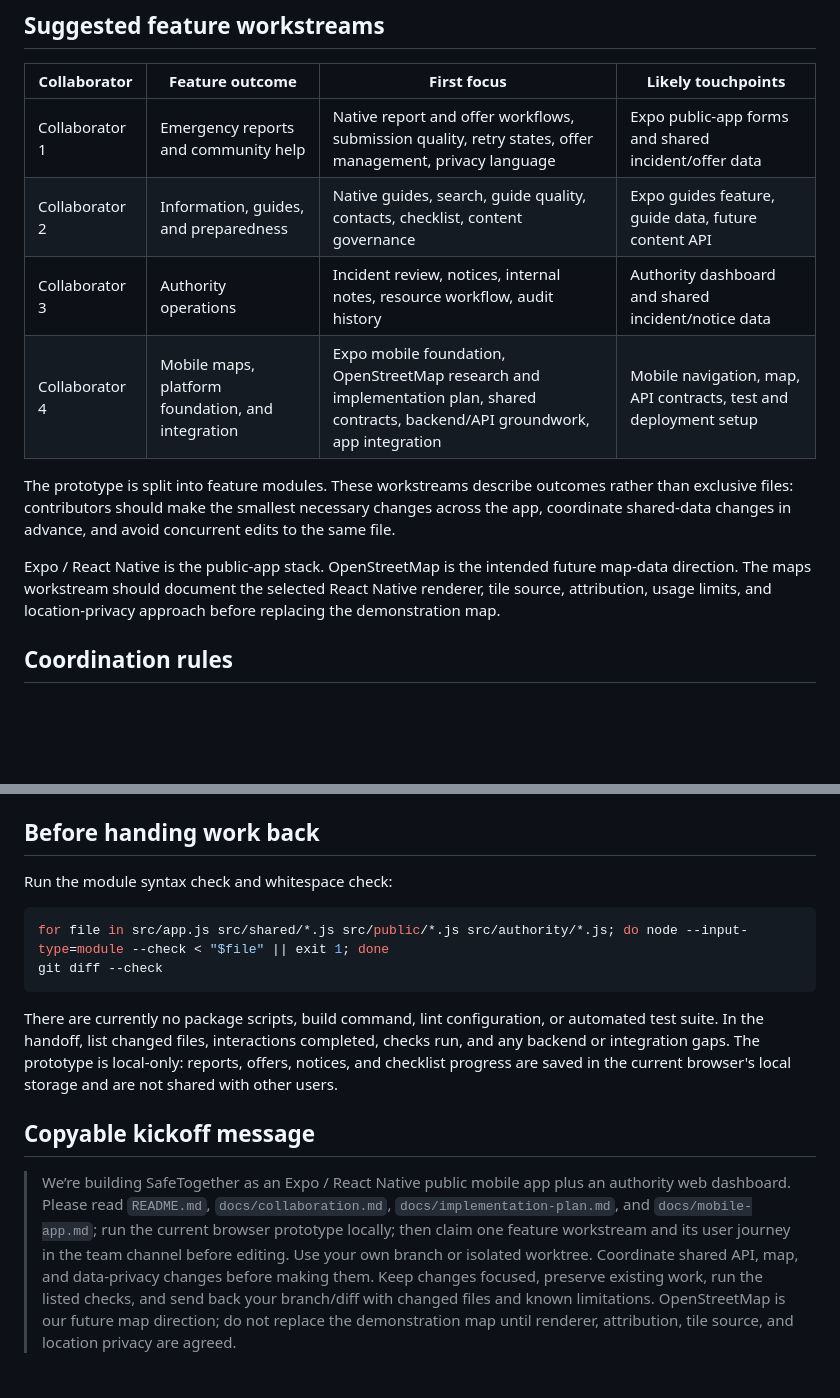
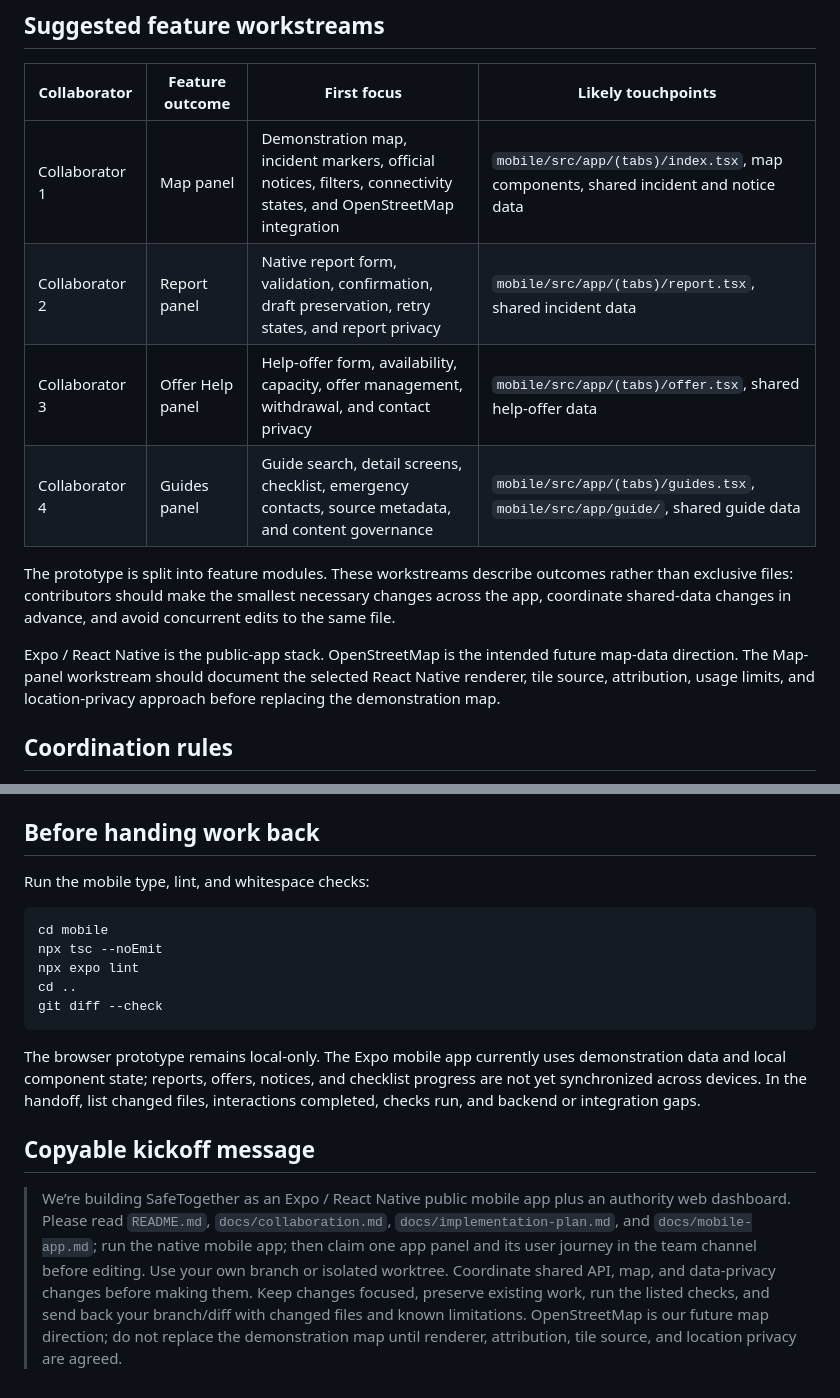
Before and after one commit to refoldingcrystal/SafeTogether, a Markdown page: docs/collaboration.md, 2 parts joined by grey strips. Drawn GitHub-style; blank space fills up the shorter version.

Commit message:
Assign collaborators to mobile panels

````diff
--- a/docs/collaboration.md
+++ b/docs/collaboration.md
@@ -12,14 +12,14 @@
 
 | Collaborator | Feature outcome | First focus | Likely touchpoints |
 |---|---|---|---|
-| Collaborator 1 | Emergency reports and community help | Native report and offer workflows, submission quality, retry states, offer management, privacy language | Expo public-app forms and shared incident/offer data |
-| Collaborator 2 | Information, guides, and preparedness | Native guides, search, guide quality, contacts, checklist, content governance | Expo guides feature, guide data, future content API |
-| Collaborator 3 | Authority operations | Incident review, notices, internal notes, resource workflow, audit history | Authority dashboard and shared incident/notice data |
-| Collaborator 4 | Mobile maps, platform foundation, and integration | Expo mobile foundation, OpenStreetMap research and implementation plan, shared contracts, backend/API groundwork, app integration | Mobile navigation, map, API contracts, test and deployment setup |
+| Collaborator 1 | Map panel | Demonstration map, incident markers, official notices, filters, connectivity states, and OpenStreetMap integration | `mobile/src/app/(tabs)/index.tsx`, map components, shared incident and notice data |
+| Collaborator 2 | Report panel | Native report form, validation, confirmation, draft preservation, retry states, and report privacy | `mobile/src/app/(tabs)/report.tsx`, shared incident data |
+| Collaborator 3 | Offer Help panel | Help-offer form, availability, capacity, offer management, withdrawal, and contact privacy | `mobile/src/app/(tabs)/offer.tsx`, shared help-offer data |
+| Collaborator 4 | Guides panel | Guide search, detail screens, checklist, emergency contacts, source metadata, and content governance | `mobile/src/app/(tabs)/guides.tsx`, `mobile/src/app/guide/`, shared guide data |
 
 The prototype is split into feature modules. These workstreams describe outcomes rather than exclusive files: contributors should make the smallest necessary changes across the app, coordinate shared-data changes in advance, and avoid concurrent edits to the same file.
 
-Expo / React Native is the public-app stack. OpenStreetMap is the intended future map-data direction. The maps workstream should document the selected React Native renderer, tile source, attribution, usage limits, and location-privacy approach before replacing the demonstration map.
+Expo / React Native is the public-app stack. OpenStreetMap is the intended future map-data direction. The Map-panel workstream should document the selected React Native renderer, tile source, attribution, usage limits, and location-privacy approach before replacing the demonstration map.
 
 ## Coordination rules
 
@@ -32,15 +32,18 @@ Expo / React Native is the public-app stack. OpenStreetMap is the intended futur
 
 ## Before handing work back
 
-Run the module syntax check and whitespace check:
+Run the mobile type, lint, and whitespace checks:
 
 ```sh
-for file in src/app.js src/shared/*.js src/public/*.js src/authority/*.js; do node --input-type=module --check < "$file" || exit 1; done
+cd mobile
+npx tsc --noEmit
+npx expo lint
+cd ..
 git diff --check
 ```
 
-There are currently no package scripts, build command, lint configuration, or automated test suite. In the handoff, list changed files, interactions completed, checks run, and any backend or integration gaps. The prototype is local-only: reports, offers, notices, and checklist progress are saved in the current browser's local storage and are not shared with other users.
+The browser prototype remains local-only. The Expo mobile app currently uses demonstration data and local component state; reports, offers, notices, and checklist progress are not yet synchronized across devices. In the handoff, list changed files, interactions completed, checks run, and backend or integration gaps.
 
 ## Copyable kickoff message
 
-> We’re building SafeTogether as an Expo / React Native public mobile app plus an authority web dashboard. Please read `README.md`, `docs/collaboration.md`, `docs/implementation-plan.md`, and `docs/mobile-app.md`; run the current browser prototype locally; then claim one feature workstream and its user journey in the team channel before editing. Use your own branch or isolated worktree. Coordinate shared API, map, and data-privacy changes before making them. Keep changes focused, preserve existing work, run the listed checks, and send back your branch/diff with changed files and known limitations. OpenStreetMap is our future map direction; do not replace the demonstration map until renderer, attribution, tile source, and location privacy are agreed.
+> We’re building SafeTogether as an Expo / React Native public mobile app plus an authority web dashboard. Please read `README.md`, `docs/collaboration.md`, `docs/implementation-plan.md`, and `docs/mobile-app.md`; run the native mobile app; then claim one app panel and its user journey in the team channel before editing. Use your own branch or isolated worktree. Coordinate shared API, map, and data-privacy changes before making them. Keep changes focused, preserve existing work, run the listed checks, and send back your branch/diff with changed files and known limitations. OpenStreetMap is our future map direction; do not replace the demonstration map until renderer, attribution, tile source, and location privacy are agreed.
````
Also changed, not shown: docs/implementation-plan.md (+63 -64 lines).
